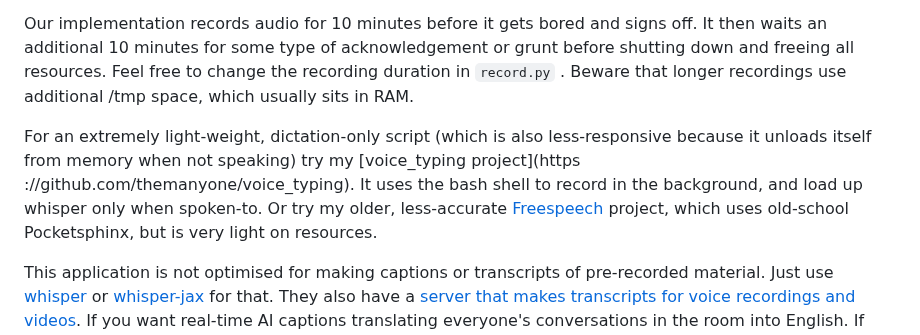
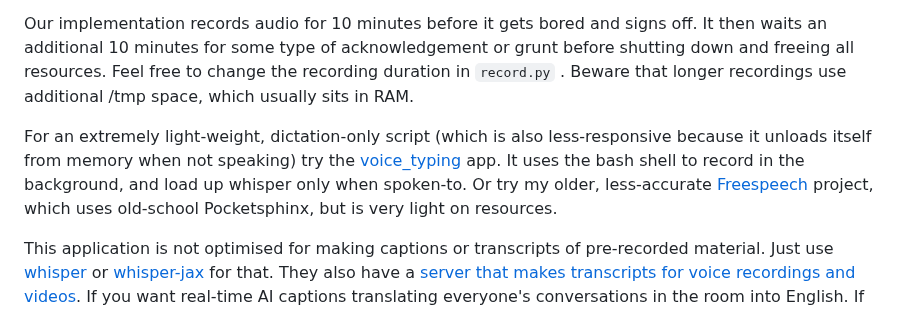
Before and after one commit to themanyone/whisper_dictation, a Markdown page: README.md, the part around the change. GitHub-like rendering.

Commit message:
fix voice_typing link
fix voice_typing link

```diff
--- a/README.md
+++ b/README.md
@@ -39,7 +39,7 @@ Whisper AI is currently the state of the art for open-source voice transcription
 
 Our implementation records audio for 10 minutes before it gets bored and signs off. It then waits an additional 10 minutes for some type of acknowledgement or grunt before shutting down and freeing all resources. Feel free to change the recording duration in `record.py` . Beware that longer recordings use additional /tmp space, which usually sits in RAM.
 
-For an extremely light-weight, dictation-only script (which is also less-responsive because it unloads itself from memory when not speaking) try my [voice_typing project](https ://github.com/themanyone/voice_typing). It uses the bash shell to record in the background, and load up whisper only when spoken-to. Or try my older, less-accurate [Freespeech](https://github.com/themanyone/freespeech-vr/tree/python3) project, which uses old-school Pocketsphinx, but is very light on resources.
+For an extremely light-weight, dictation-only script (which is also less-responsive because it unloads itself from memory when not speaking) try the [voice_typing](https://github.com/themanyone/voice_typing) app. It uses the bash shell to record in the background, and load up whisper only when spoken-to. Or try my older, less-accurate [Freespeech](https://github.com/themanyone/freespeech-vr/tree/python3) project, which uses old-school Pocketsphinx, but is very light on resources.
 
 This application is not optimised for making captions or transcripts of pre-recorded material. Just use [whisper](https://github.com/openai/whisper) or [whisper-jax](https://github.com/sanchit-gandhi/whisper-jax) for that. They also have a [server that makes transcripts for voice recordings and videos](https://github.com/sanchit-gandhi/whisper-jax/blob/main/app/app.py). If you want real-time AI captions translating everyone's conversations in the room into English. If you want to watch videos with accents that are difficult to understand. Or if you just don't want to miss what the job interviewer asked you during that zoom call... WHAT???, check out my other project, [Caption Anything](https://github.com/themanyone/caption_anything). And generate captions as you record "what you hear" from the audio monitor device (any sounds that are playing through the computer).
 
```
